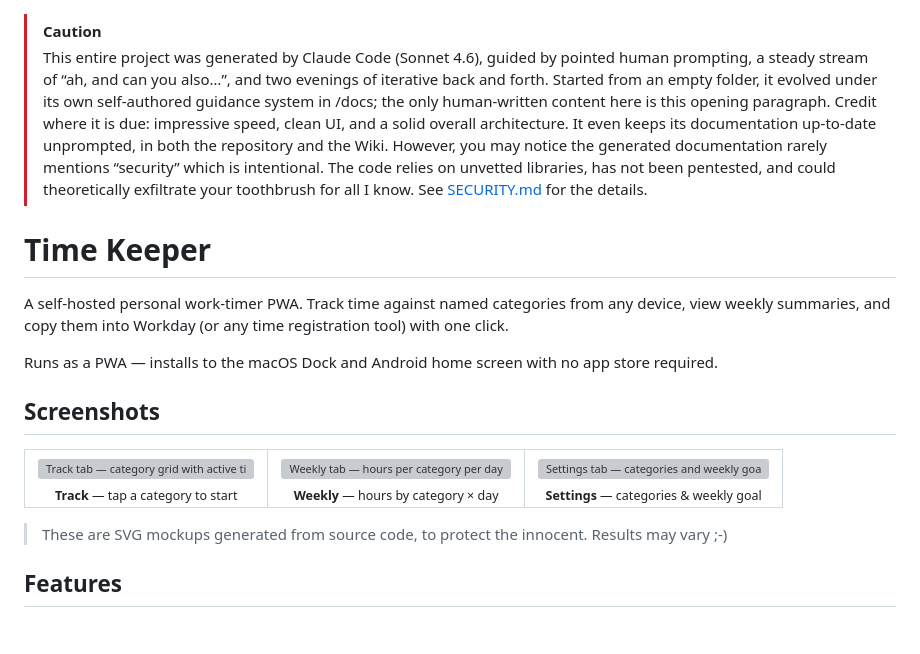
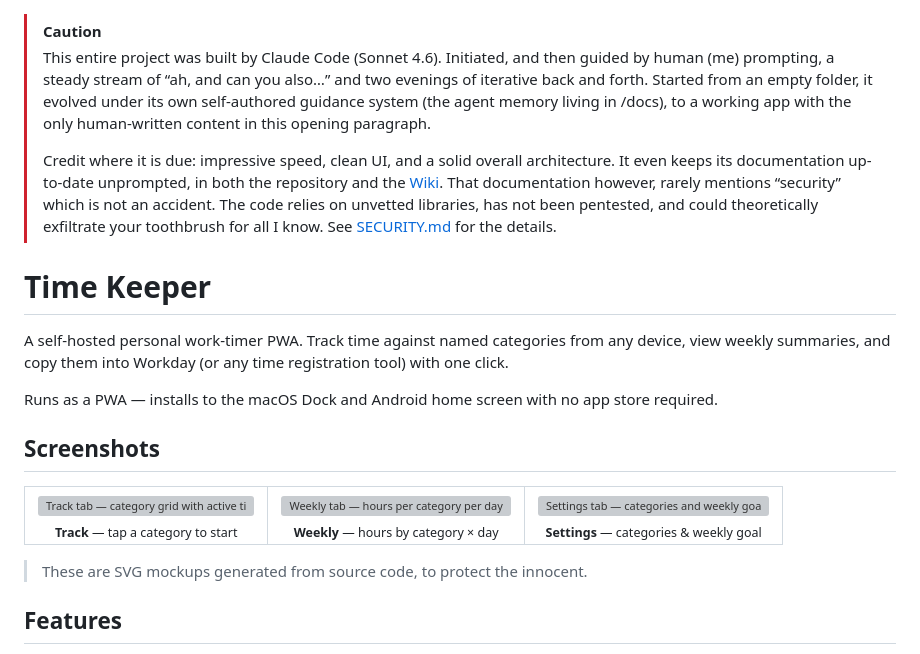
Before and after one commit to niels-emmer/time-keeper, a Markdown page: README.md, the part around the change. Drawn GitHub-style; blank space fills up the shorter version; grey boxes are pictures that could not be loaded.

Commit message:
Update README with improved project overview
Revised project description for clarity and updated documentation references.

```diff
--- a/README.md
+++ b/README.md
@@ -1,6 +1,7 @@
 > [!CAUTION]
-> This entire project was generated by Claude Code (Sonnet 4.6), guided by pointed human prompting, a steady stream of “ah, and can you also…”, and two evenings of iterative back and forth. Started from an empty folder, it evolved under its own self-authored guidance system in /docs; the only human-written content here is this opening paragraph. Credit where it is due: impressive speed, clean UI, and a solid overall architecture. It even keeps its documentation up-to-date unprompted, in both the repository and the Wiki.
-> However, you may notice the generated documentation rarely mentions “security” which is intentional. The code relies on unvetted libraries, has not been pentested, and could theoretically exfiltrate your toothbrush for all I know. See [SECURITY.md](SECURITY.md) for the details.
+> This entire project was built by Claude Code (Sonnet 4.6). Initiated, and then guided by human (me) prompting, a steady stream of “ah, and can you also…” and two evenings of iterative back and forth. Started from an empty folder, it evolved under its own self-authored guidance system (the agent memory living in /docs), to a working app with the only human-written content in this opening paragraph.
+>
+> Credit where it is due: impressive speed, clean UI, and a solid overall architecture. It even keeps its documentation up-to-date unprompted, in both the repository and the [Wiki](https://github.com/niels-emmer/time-keeper/wiki). That documentation however, rarely mentions “security” which is not an accident. The code relies on unvetted libraries, has not been pentested, and could theoretically exfiltrate your toothbrush for all I know. See [SECURITY.md](SECURITY.md) for the details.
 
 # Time Keeper
 
@@ -18,7 +19,7 @@ Runs as a PWA — installs to the macOS Dock and Android home screen with no app
   </tr>
 </table>
 
-> These are SVG mockups generated from source code, to protect the innocent. Results may vary ;-)
+> These are SVG mockups generated from source code, to protect the innocent.
 
 ## Features
 
```
